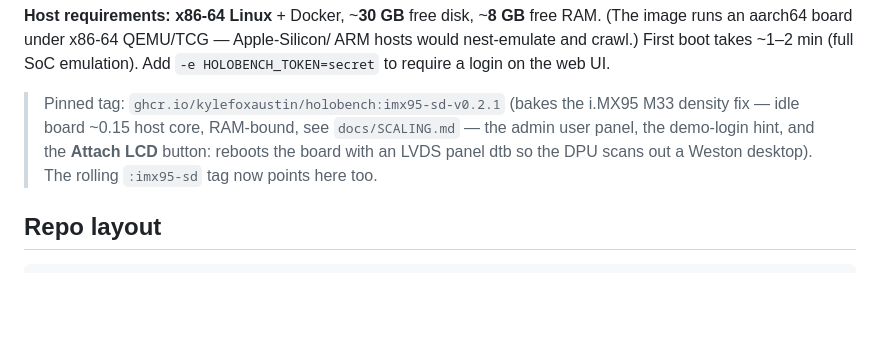
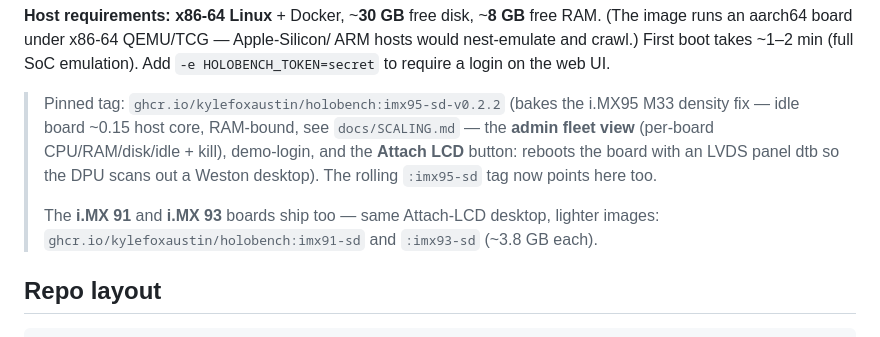
Before and after one commit to kylefoxaustin/holobench, a Markdown page: README.md, the part around the change. Rendered like a GitHub page; blank space fills up the shorter version.

Commit message:
docs(readme): v0.2.2 pinned tag + admin fleet view + 91/93 images
Co-Authored-By: Claude Opus 4.8 (1M context) <noreply@anthropic.com>

```diff
--- a/README.md
+++ b/README.md
@@ -248,11 +248,14 @@ free RAM. (The image runs an aarch64 board under x86-64 QEMU/TCG — Apple-Silic
 ARM hosts would nest-emulate and crawl.) First boot takes ~1–2 min (full SoC
 emulation). Add `-e HOLOBENCH_TOKEN=secret` to require a login on the web UI.
 
-> Pinned tag: `ghcr.io/kylefoxaustin/holobench:imx95-sd-v0.2.1` (bakes the i.MX95
+> Pinned tag: `ghcr.io/kylefoxaustin/holobench:imx95-sd-v0.2.2` (bakes the i.MX95
 > M33 density fix — idle board ~0.15 host core, RAM-bound, see `docs/SCALING.md` —
-> the admin user panel, the demo-login hint, and the **Attach LCD** button: reboots
-> the board with an LVDS panel dtb so the DPU scans out a Weston desktop). The
-> rolling `:imx95-sd` tag now points here too.
+> the **admin fleet view** (per-board CPU/RAM/disk/idle + kill), demo-login, and
+> the **Attach LCD** button: reboots the board with an LVDS panel dtb so the DPU
+> scans out a Weston desktop). The rolling `:imx95-sd` tag now points here too.
+>
+> The **i.MX 91** and **i.MX 93** boards ship too — same Attach-LCD desktop, lighter
+> images: `ghcr.io/kylefoxaustin/holobench:imx91-sd` and `:imx93-sd` (~3.8 GB each).
 
 ## Repo layout
 
```
